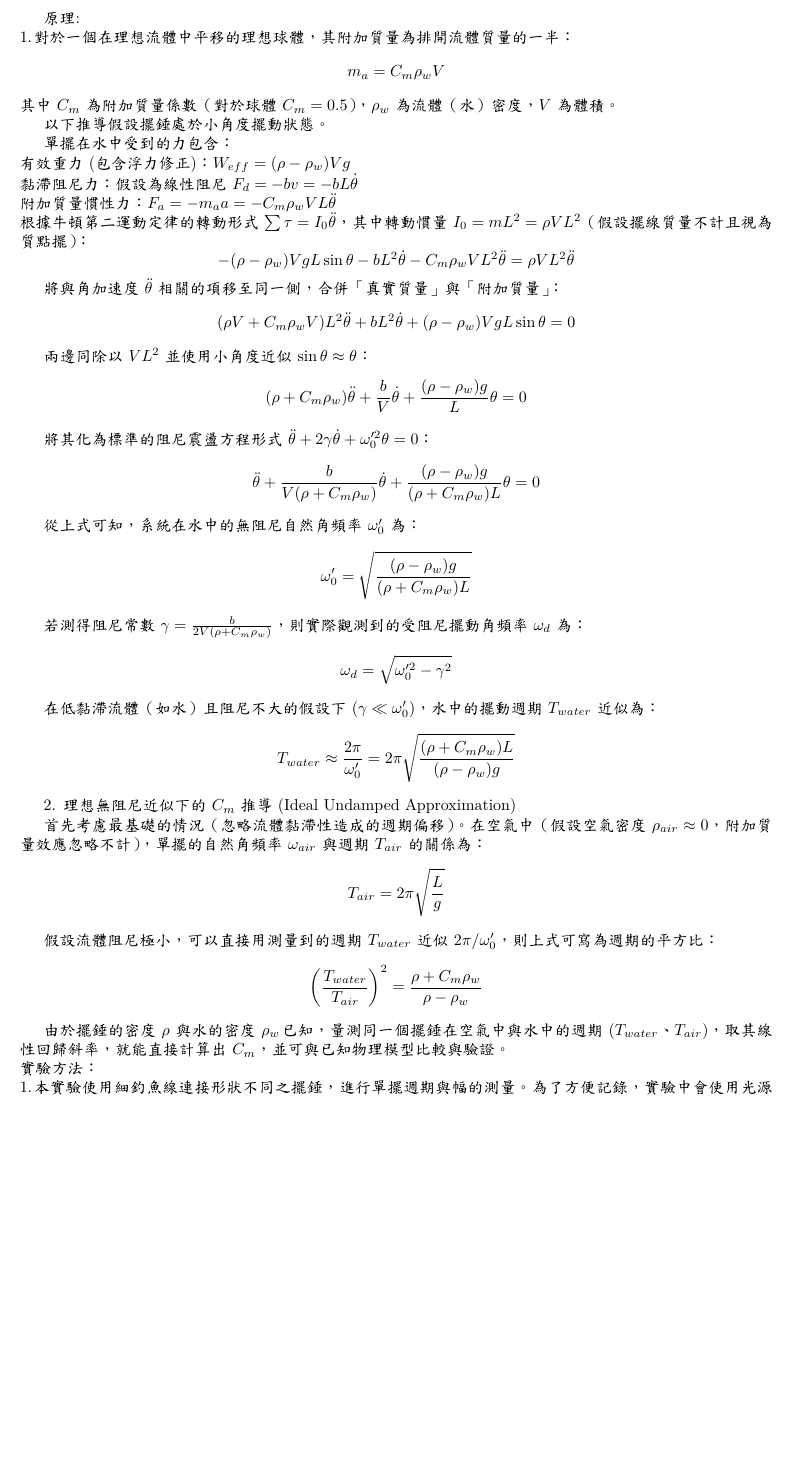
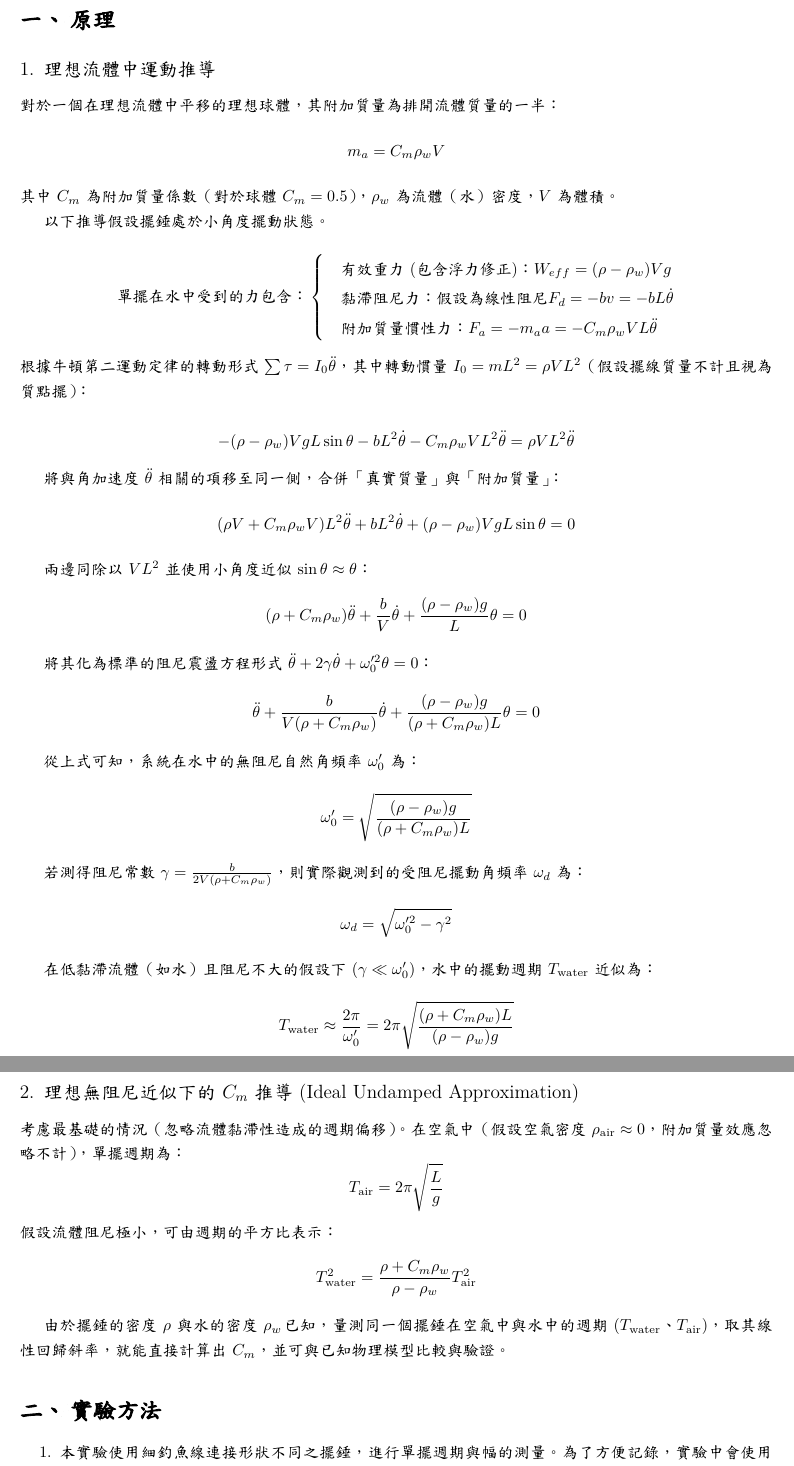
Before and after one commit to cheng-0922/demo_repo, a LaTeX document (latex/latex.tex): part of page 1 of 2 before the commit and two parts of pages 1 and 2 of 2 after it, the two joined at a grey line, cut so that both start at the same text, the shorter picture padded with empty space. The pictures show the PDF file latex/latex.pdf that the author committed with the source.

Commit message:
add latex

```diff
--- a/latex/latex.tex
+++ b/latex/latex.tex
@@ -32,20 +32,24 @@
 \xeCJKsetup{AutoFakeBold=true, AutoFakeSlant=true}
 \setCJKmainfont{標楷體}
 \begin{document}
-
-原理:
-\\
-1.對於一個在理想流體中平移的理想球體，其附加質量為排開流體質量的一半：
+\begin{spacing}{1.3}
+\section{原理}
+\subsection{理想流體中運動推導}對於一個在理想流體中平移的理想球體，其附加質量為排開流體質量的一半：
 $$m_a = C_m \rho_w V$$
 其中 $C_m$ 為附加質量係數（對於球體 $C_m = 0.5$），$\rho_w$ 為流體（水）密度，$V$ 為體積。
 
 以下推導假設擺錘處於小角度擺動狀態。
 
-單擺在水中受到的力包含：\\
- 有效重力 (包含浮力修正)： $W_{eff} = (\rho - \rho_w)Vg$ \\
- 黏滯阻尼力： 假設為線性阻尼 $F_d = -b v = -b L \dot{\theta}$\\
- 附加質量慣性力： $F_a = -m_a a = -C_m \rho_w V L \ddot{\theta}$\\
+\[
+\text{單擺在水中受到的力包含：}
+\begin{cases}
+ &\text{有效重力 (包含浮力修正)：} W_{eff} = (\rho - \rho_w)Vg \\
+ &\text{黏滯阻尼力： 假設為線性阻尼 }F_d = -b v = -b L \dot{\theta}\\
+ &\text{附加質量慣性力：} F_a = -m_a a = -C_m \rho_w V L \ddot{\theta}\\
+\end{cases}
+\]
 根據牛頓第二運動定律的轉動形式 $\sum \tau = I_0 \ddot{\theta}$，其中轉動慣量 $I_0 = m L^2 = \rho V L^2$（假設擺線質量不計且視為質點擺）：
+
 $$- (\rho - \rho_w) V g L \sin\theta - b L^2 \dot{\theta} - C_m \rho_w V L^2 \ddot{\theta} = \rho V L^2 \ddot{\theta}$$
 
 
@@ -64,20 +68,18 @@ $$\omega_0' = \sqrt{ \frac{(\rho - \rho_w)g}{(\rho + C_m \rho_w)L} }$$
 若測得阻尼常數 $\gamma = \frac{b}{2V(\rho + C_m \rho_w)}$，則實際觀測到的受阻尼擺動角頻率 $\omega_d$ 為：
 $$\omega_d = \sqrt{\omega_0'^2 - \gamma^2}$$
 
-在低黏滯流體（如水）且阻尼不大的假設下 ($\gamma \ll \omega_0'$)，水中的擺動週期 $T_{water}$ 近似為：
-$$T_{water} \approx \frac{2\pi}{\omega_0'} = 2\pi \sqrt{ \frac{(\rho + C_m \rho_w)L}{(\rho - \rho_w)g} }$$
+在低黏滯流體（如水）且阻尼不大的假設下 ($\gamma \ll \omega_0'$)，水中的擺動週期 $T_{\text{water}}$ 近似為：
+$$T_{\text{water}} \approx \frac{2\pi}{\omega_0'} = 2\pi \sqrt{ \frac{(\rho + C_m \rho_w)L}{(\rho - \rho_w)g} }$$
 
 
-2. 理想無阻尼近似下的 $C_m$ 推導 (Ideal Undamped Approximation)
+\subsection{理想無阻尼近似下的 $C_m$ 推導 (Ideal Undamped Approximation)}
 
-首先考慮最基礎的情況（忽略流體黏滯性造成的週期偏移）。
-在空氣中（假設空氣密度 $\rho_{air} \approx 0$，附加質量效應忽略不計），單擺的自然角頻率 $\omega_{air}$ 與週期 $T_{air}$ 的關係為：
-$$T_{air}=2\pi \sqrt{\frac{L}{g}}$$
-
-
-假設流體阻尼極小，可以直接用測量到的週期 $T_{water}$ 近似 $2\pi/\omega_0'$，則上式可寫為週期的平方比：
-$$\left( \frac{T_{water}}{T_{air}} \right)^2 = \frac{\rho + C_m \rho_w}{\rho - \rho_w}$$
+考慮最基礎的情況（忽略流體黏滯性造成的週期偏移）。
+在空氣中（假設空氣密度 $\rho_{\text{air}} \approx 0$，附加質量效應忽略不計），單擺週期 為：
+$$T_{\text{air}}=2\pi \sqrt{\frac{L}{g}}$$
+假設流體阻尼極小，可由週期的平方比表示：
+$$T^2_{\text{water}}= \frac{\rho + C_m \rho_w}{\rho - \rho_w}T^2_{\text{air}}$$
 
 %經過代數移項，將待測目標 $C_m$ 獨立於等式左側，即可得到基礎測量公式：
-%$$C_m = \left( \frac{\rho}{\rho_w} \right) \left[ \left( \frac{T_{water}}{T_{air}} \right)^2 - 1 \right] - \left( \frac{T_{water}}{T_{air}} \right)^2$$
+%$$C_m = \left( \frac{\rho}{\rho_w} \right) \left[ \left( \frac{T_{\text{water}}}{T_{\text{air}}} \right)^2 - 1 \right] - \left( \frac{T_{\text{water}}}{T_{\text{air}}} \right)^2$$
 
@@ -85,17 +87,12 @@ $$\left( \frac{T_{water}}{T_{air}} \right)^2 = \frac{\rho + C_m \rho_w}{\rho - \
 
-實驗方法：
- \begin{enumerate}
-  \item item 1
-  \item item 2
-  \item item 3
-\end{enumerate}
+\section{實驗方法}
+\begin{enumerate}
 \item 本實驗使用細釣魚線連接形狀不同之擺錘，進行單擺週期與幅的測量。為了方便記錄，實驗中會使用光源使擺錘投影到紙上紀錄位置與使用碼錶記錄過中心點及在振幅時的時間。
 \item 在空氣中進行單擺實驗，以電磁鐵磁力吸引擺錘，固定單擺初始角度於小角度，作為不同擺長的對照組，將電源切斷後使單擺下落，記錄單擺擺動週期及振幅。
 \item 將單擺置入水中，以電磁鐵磁力吸引擺錘，以固定單擺初始角度於小角度，將電源切斷後使單擺下落，記錄單擺擺動週期及振幅。
 \item 分別以球體、圓柱體、正方體作為擺錘，再改變擺長，觀察週期變化。作圖，取其線性回歸斜率$ \frac{\rho + C_m \rho_w}{\rho - \rho_w}$，由已知密度推算出$C_m$，與理論值比較。
-
-預期結果：
-\\
+\end{enumerate}
+\section{預期結果}
 本實驗預計能求出球體、圓柱體及正方體三種不同形狀擺錘在水中做單擺運動時，周圍水體造成的附加質量。在水中單擺受黏滯力影響，阻尼現象較明顯，振幅可能會快速的衰減。且實際週期應較理想無阻尼情況稍大，可能會使實驗得出的附加質量略微大於實際附加質量。
-\\
+\end{spacing}
 \end{document}
```
Also changed, not shown: latex/latex.pdf, latex/latex.tex (4 more changed lines), 5 other files.
